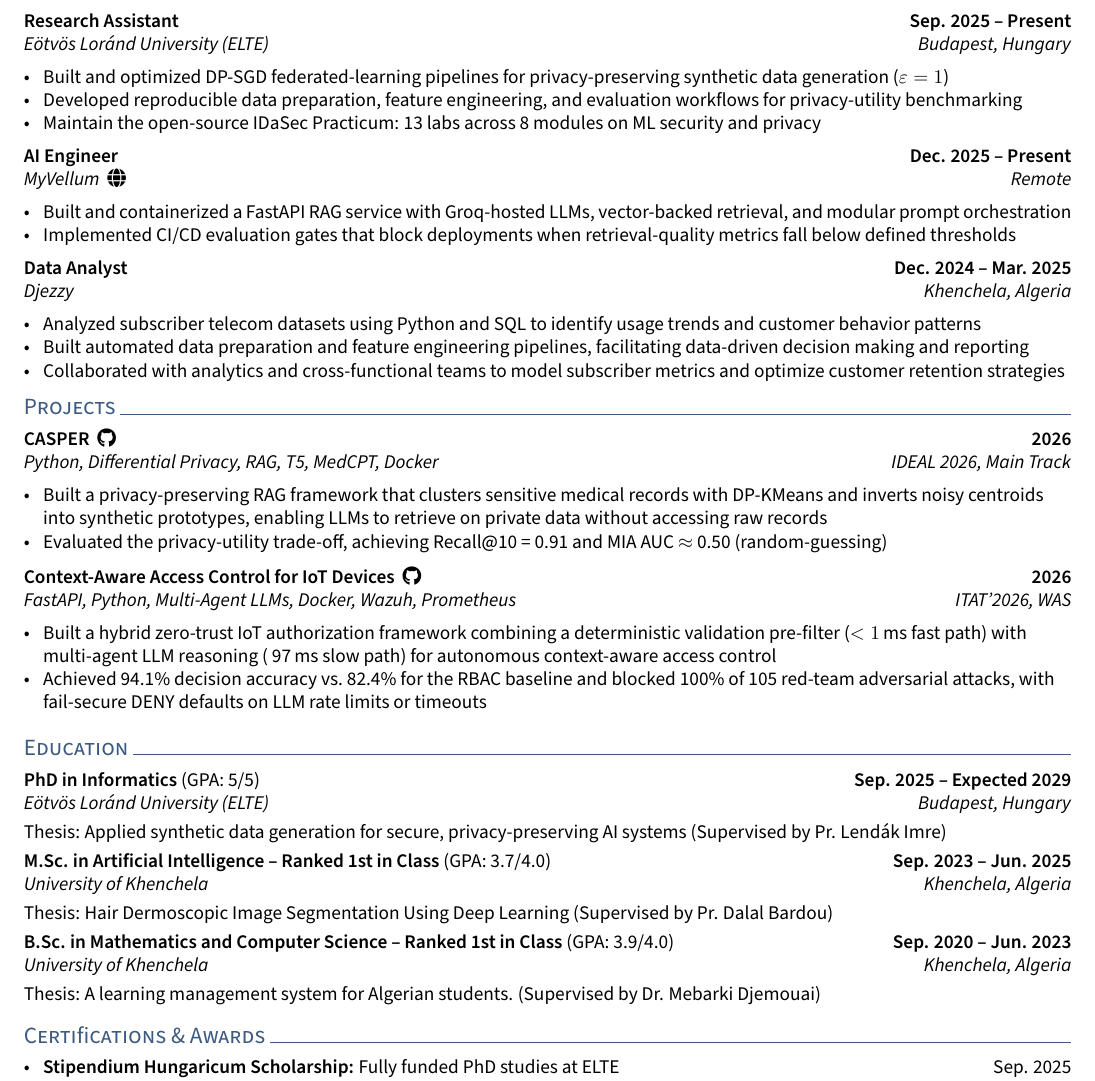
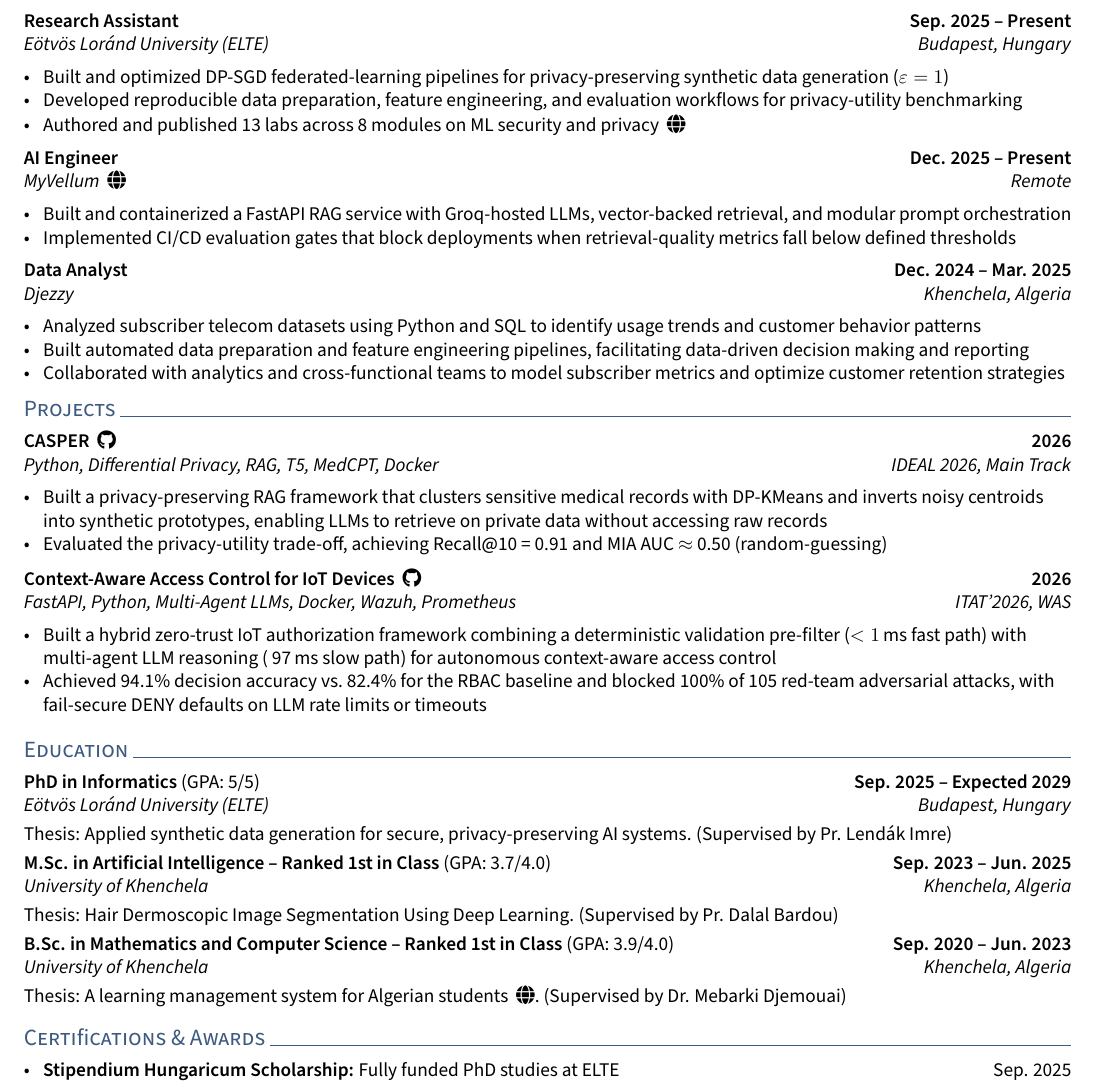
Before and after one commit to ahmed-fouad-lagha/ahmed-fouad-lagha.github.io, a LaTeX CV (_cv/resume.tex): part of the page, cut so that both start at the same text. Compiled offline with pdfLaTeX.

Commit message:
docs: update resume content with revised lab descriptions and thesis links

```diff
--- a/_cv/resume.tex
+++ b/_cv/resume.tex
@@ -71,7 +71,7 @@
 \begin{zitemize}
 	\item Built and optimized DP-SGD federated-learning pipelines for privacy-preserving synthetic data generation ($\varepsilon=1$)
 	\item Developed reproducible data preparation, feature engineering, and evaluation workflows for privacy-utility benchmarking
-	\item Maintain the open-source \href{https://elte-dsed.github.io/Intro-Data-Security}{IDaSec Practicum}: 13 labs across 8 modules on ML security and privacy
+	\item Authored and published 13 labs across 8 modules on ML security and privacy \ \href{https://elte-dsed.github.io/Intro-Data-Security}{\faGlobe}
 \end{zitemize}
 
 \subsection{AI Engineer \texorpdfstring{\hfill}{ } Dec. 2025 -- Present}
@@ -109,15 +109,15 @@
 \section{Education}
 \subsection{PhD in Informatics \textnormal{(GPA: 5/5)} \texorpdfstring{\hfill}{ } Sep. 2025 -- Expected 2029}
 \edusubtext{E\"otv\"os Lor\'and University (ELTE) \hfill Budapest, Hungary}
-\thesis{Applied synthetic data generation for secure, privacy-preserving AI systems}{Pr. Lend\'ak Imre}
+\thesis{Applied synthetic data generation for secure, privacy-preserving AI systems.}{Pr. Lend\'ak Imre}
 
 \subsection{M.Sc. in Artificial Intelligence -- Ranked 1st in Class \textnormal{(GPA: 3.7/4.0)} \texorpdfstring{\hfill}{ } Sep. 2023 -- Jun. 2025}
 \edusubtext{University of Khenchela \hfill Khenchela, Algeria}
-\thesis{Hair Dermoscopic Image Segmentation Using Deep Learning}{Pr. Dalal Bardou}
+\thesis{Hair Dermoscopic Image Segmentation Using Deep Learning.}{Pr. Dalal Bardou}
 
 \subsection{B.Sc. in Mathematics and Computer Science -- Ranked 1st in Class \textnormal{(GPA: 3.9/4.0)} \texorpdfstring{\hfill}{ } Sep. 2020 -- Jun. 2023}
 \edusubtext{University of Khenchela \hfill Khenchela, Algeria}
-\thesis{A learning management system for Algerian students.}{Dr. Mebarki Djemouai}
+\thesis{A learning management system for Algerian students \ \href{https://eva-web-snowy.vercel.app}{\faGlobe}.}{Dr. Mebarki Djemouai}
 
 \section{Certifications \& Awards}
 \begin{zitemize}
```
Also changed, not shown: _cv/resume.pdf.
